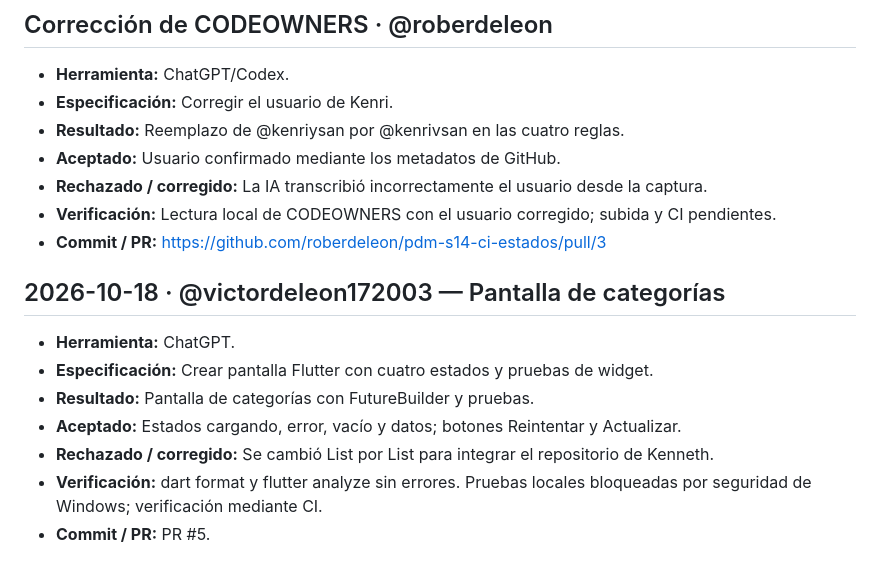
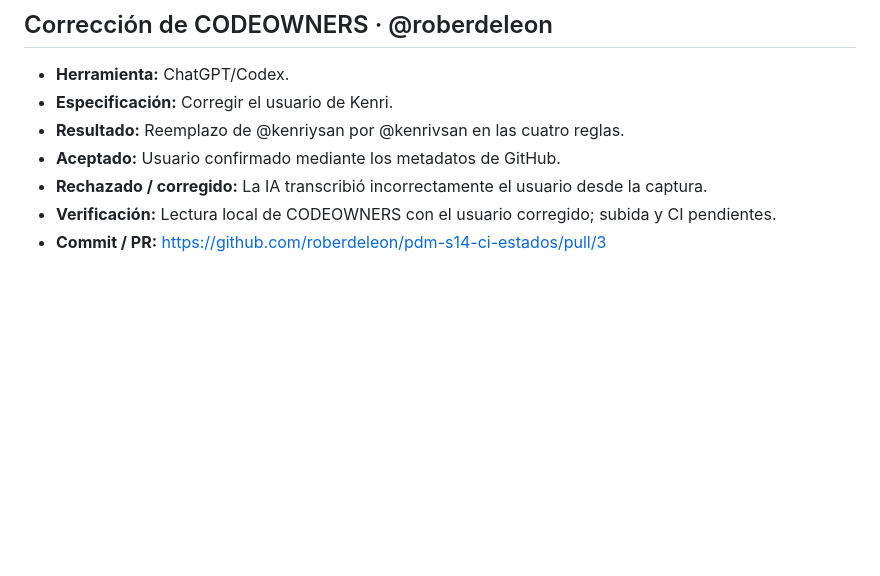
Before and after one commit to roberdeleon/pdm-s14-ci-estados, a Markdown page: docs/bitacora-ia.md, the part around the change. Rendered like a GitHub page; blank space fills up the shorter version.

Commit message:
docs: eliminar entrada duplicada de Victor

```diff
--- a/docs/bitacora-ia.md
+++ b/docs/bitacora-ia.md
@@ -98,14 +98,3 @@ qué especificaste, qué revisaste y qué rechazaste.
 - **Rechazado / corregido:** La IA transcribió incorrectamente el usuario desde la captura.
 - **Verificación:** Lectura local de CODEOWNERS con el usuario corregido; subida y CI pendientes.
 - **Commit / PR:** https://github.com/roberdeleon/pdm-s14-ci-estados/pull/3
-
-
-## 2026-10-18 · @victordeleon172003 — Pantalla de categorías
-
-- **Herramienta:** ChatGPT.
-- **Especificación:** Crear pantalla Flutter con cuatro estados y pruebas de widget.
-- **Resultado:** Pantalla de categorías con FutureBuilder y pruebas.
-- **Aceptado:** Estados cargando, error, vacío y datos; botones Reintentar y Actualizar.
-- **Rechazado / corregido:** Se cambió List<String> por List<Categoria> para integrar el repositorio de Kenneth.
-- **Verificación:** dart format y flutter analyze sin errores. Pruebas locales bloqueadas por seguridad de Windows; verificación mediante CI.
-- **Commit / PR:** PR #5.
```
